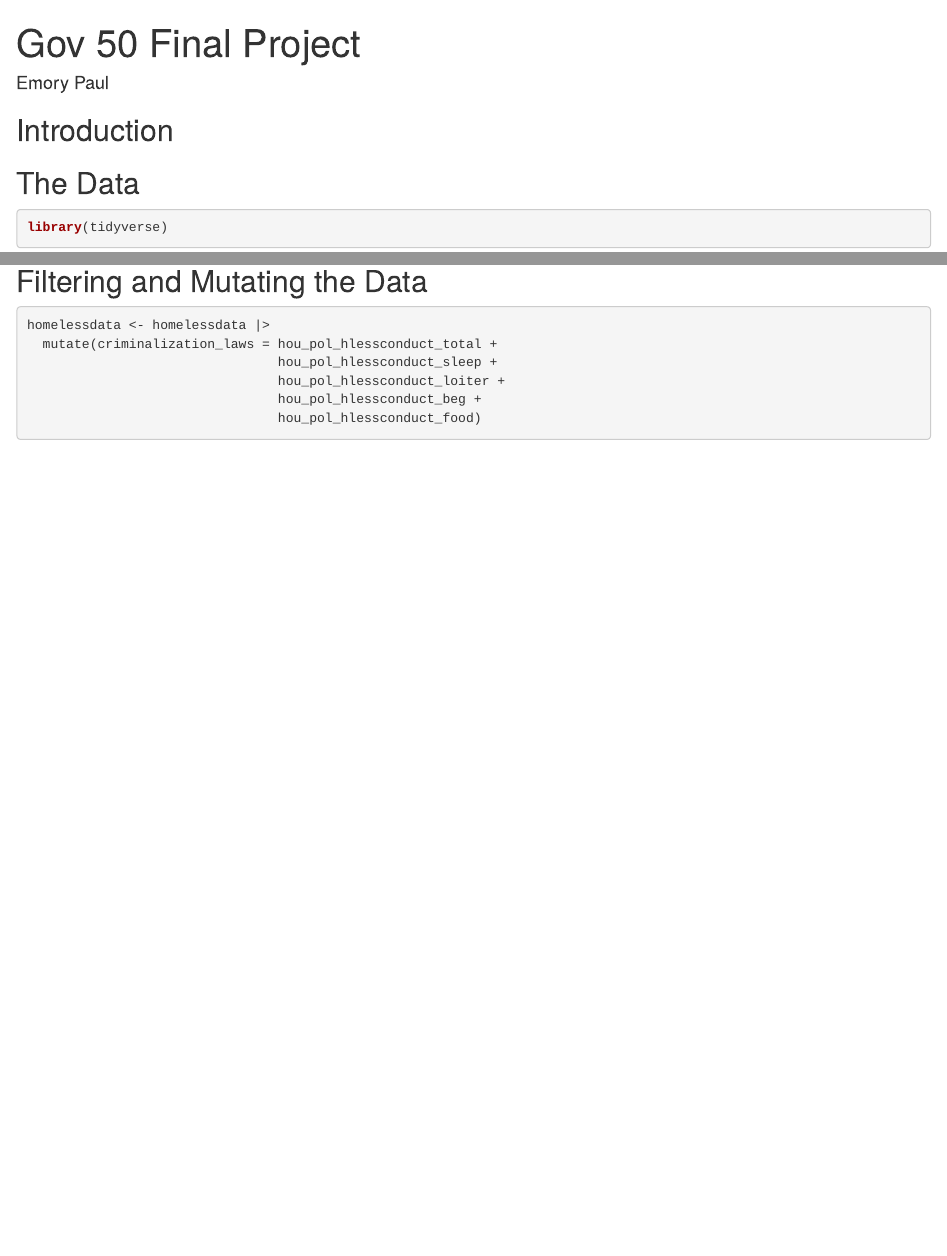
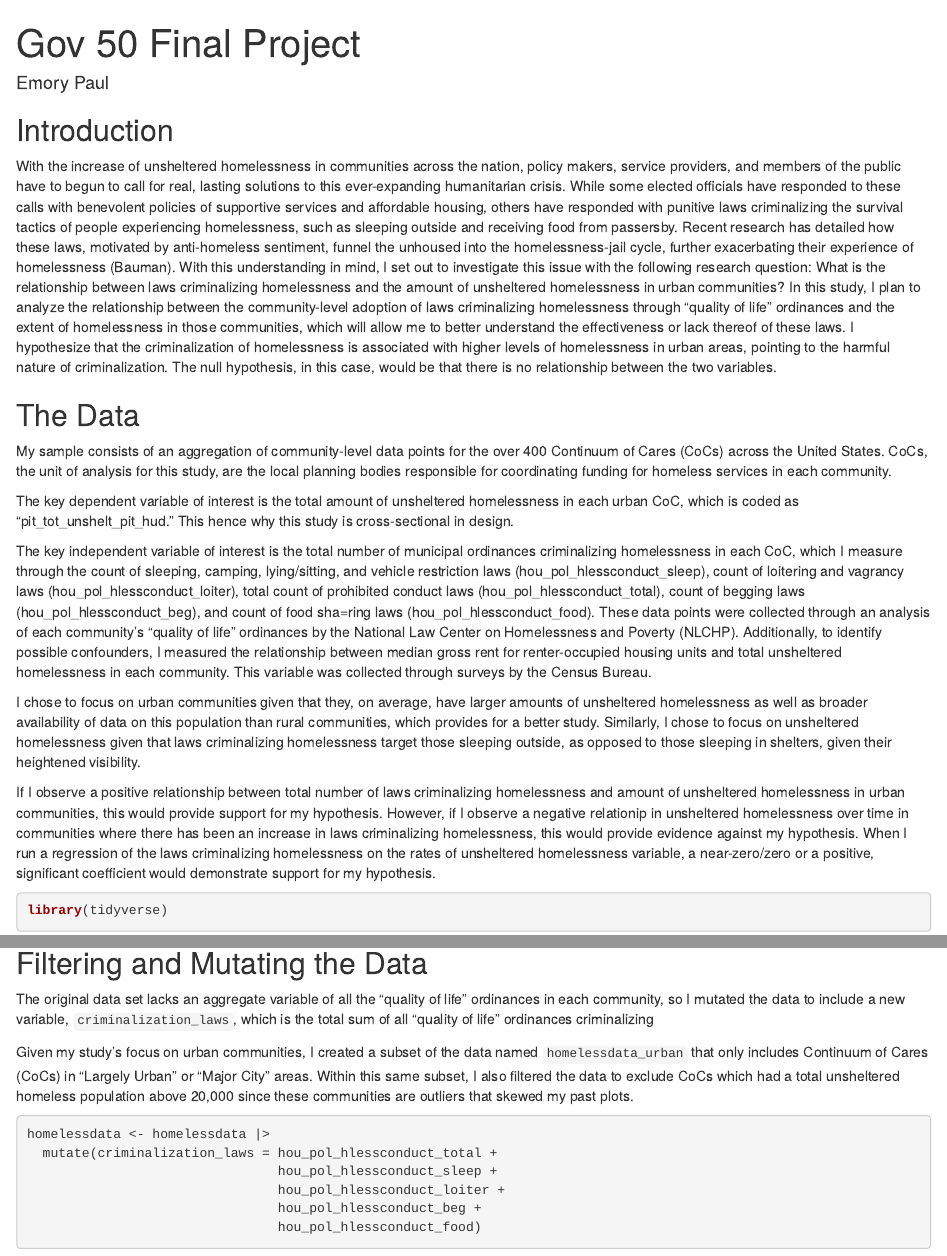
Before and after one commit to emorypaul/gov50-final-project, an R Markdown document (index.Rmd): the page in a window 1100 px wide, from its top, and a second part further down, joined at a grey line. Rendered offline with R 4.5, knitr and Pandoc, with nearby package versions; drawn as R Markdown's standard HTML page in place of the format the file asks for; some code elsewhere in the file could not run offline.

Commit message:
more work

````diff
--- a/index.Rmd
+++ b/index.Rmd
@@ -9,9 +9,21 @@ output:
 
 ## Introduction
 
+With the increase of unsheltered homelessness in communities across the nation, policy makers, service providers, and members of the public have to begun to call for real, lasting solutions to this ever-expanding humanitarian crisis. While some elected officials have responded to these calls with benevolent policies of supportive services and affordable housing, others have responded with punitive laws criminalizing the survival tactics of people experiencing homelessness, such as sleeping outside and receiving food from passersby. Recent research has detailed how these laws, motivated by anti-homeless sentiment, funnel the unhoused into the homelessness-jail cycle, further exacerbating their experience of homelessness (Bauman). With this understanding in mind, I set out to investigate this issue with the following research question: What is the relationship between laws criminalizing homelessness and the amount of unsheltered homelessness in urban communities? In this study, I plan to analyze the relationship between the community-level adoption of laws criminalizing homelessness through “quality of life” ordinances and the extent of homelessness in those communities, which will allow me to better understand the effectiveness or lack thereof of these laws. I hypothesize that the criminalization of homelessness is associated with higher levels of homelessness in urban areas, pointing to the harmful nature of criminalization. The null hypothesis, in this case, would be that there is no relationship between the two variables.
+
+## The Data
+
+My sample consists of an aggregation of community-level data points for the over 400 Continuum of Cares (CoCs) across the United States. CoCs, the unit of analysis for this study, are the local planning bodies responsible for coordinating funding for homeless services in each community.
+
+The key dependent variable of interest is the total amount of unsheltered homelessness in each urban CoC, which is coded as “pit_tot_unshelt_pit_hud." This  hence why this study is cross-sectional in design.
 
 
-## The Data
+The key independent variable of interest is the total number of  municipal ordinances criminalizing homelessness in each CoC, which I measure through the count of sleeping, camping, lying/sitting, and vehicle restriction laws (hou_pol_hlessconduct_sleep), count of loitering and vagrancy laws (hou_pol_hlessconduct_loiter), total count of prohibited conduct laws (hou_pol_hlessconduct_total), count of begging laws (hou_pol_hlessconduct_beg), and count of food sha=ring laws (hou_pol_hlessconduct_food). These data points were collected through an analysis of each community's "quality of life" ordinances by the National Law Center on Homelessness and Poverty (NLCHP). Additionally, to identify possible confounders, I measured the relationship between median gross rent for renter-occupied housing units and total unsheltered homelessness in each community. This variable was collected through surveys by the Census Bureau.
+
+I chose to focus on urban communities given that they, on average, have larger amounts of unsheltered homelessness as well as broader availability of data on this population than rural communities, which provides for a better study. Similarly, I chose to focus on unsheltered homelessness given that laws criminalizing homelessness target those sleeping outside, as opposed to those sleeping in shelters, given their heightened visibility.
+
+If I observe a positive relationship between total number of laws criminalizing homelessness and amount of unsheltered homelessness in urban communities, this would provide support for my hypothesis. However, if I observe a negative relationip in unsheltered homelessness over time in communities where there has been an increase in laws criminalizing homelessness, this would provide evidence against my hypothesis. When I run a regression of the laws criminalizing homelessness on the rates of unsheltered homelessness variable, a near-zero/zero or a positive, significant coefficient would demonstrate support for my hypothesis.
+
 
 ```{r}
 library(tidyverse)
@@ -21,6 +33,11 @@ homelessdata <- read_csv("/Users/emorypaul/Downloads/05b_analysis_file_update_v1
 ```
 
 ## Filtering and Mutating the Data
+
+The original data set lacks an aggregate variable of all the "quality of life" ordinances in each community, so I mutated the data to include a new variable, `criminalization_laws`, which is the total sum of all "quality of life" ordinances criminalizing
+
+Given my study's focus on urban communities, I created a subset of the data named `homelessdata_urban` that only includes Continuum of Cares (CoCs) in "Largely Urban" or "Major City" areas. Within this same subset, I also filtered the data to exclude CoCs which had a total unsheltered homeless population above 20,000 since these communities are outliers that skewed my past plots.
+
 
 ```{r}
 homelessdata <- homelessdata |>
````
Also changed, not shown: index.Rmd (12 more changed lines).
